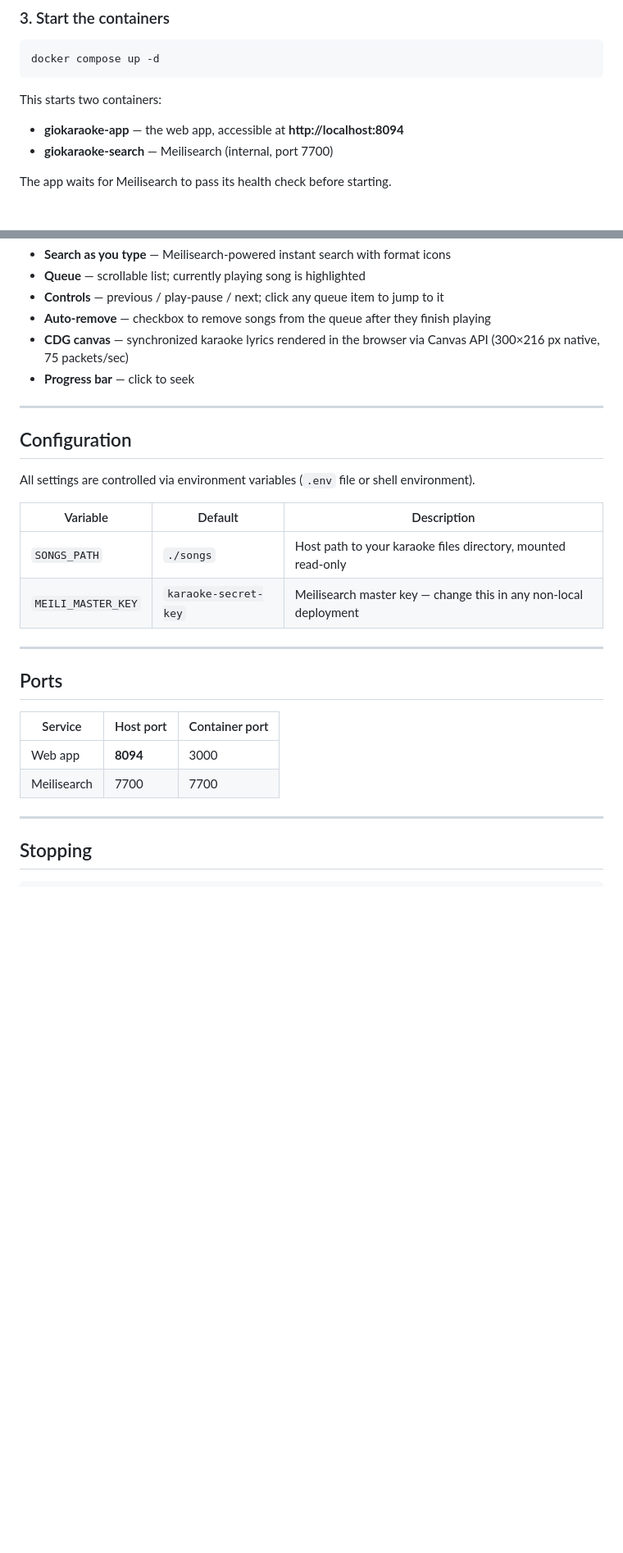
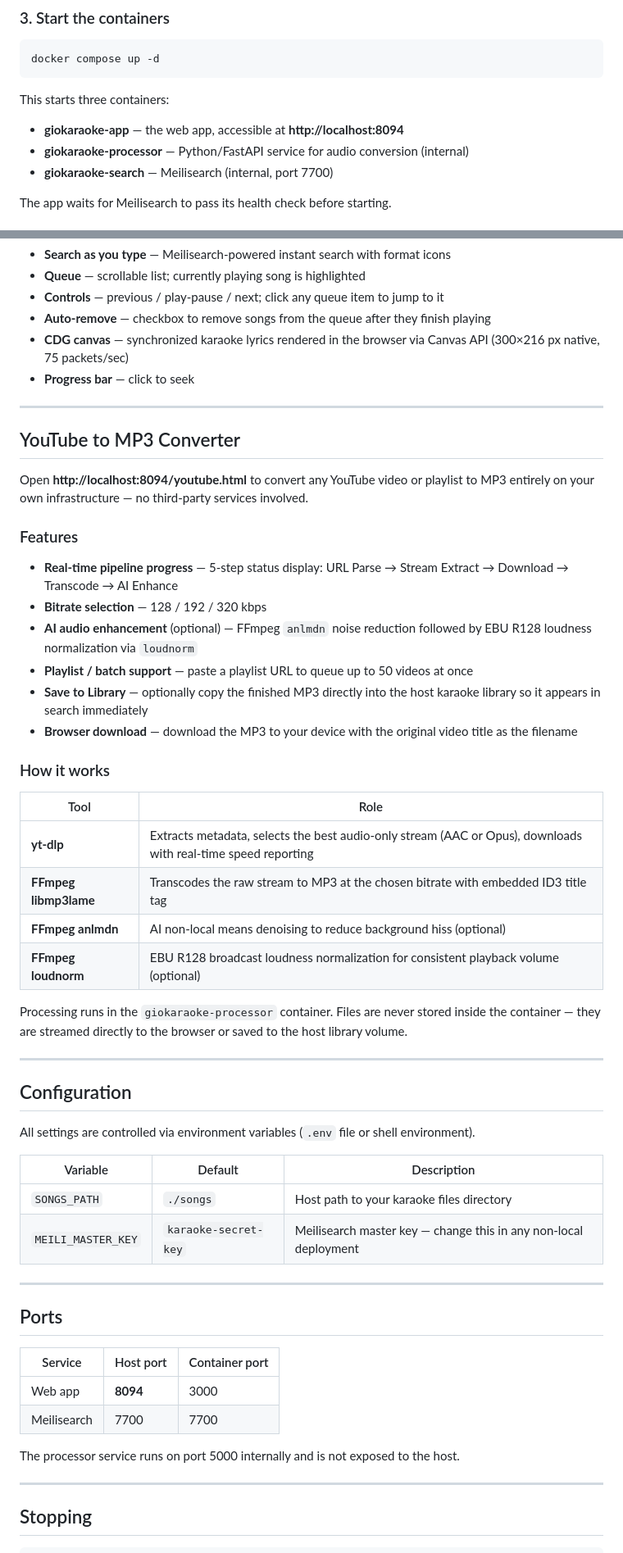
Before and after one commit to giochajon/gioKaraoke, a Markdown page: README.md, 2 parts joined by grey strips. Shown at 82% size. Drawn GitHub-style; blank space fills up the shorter version.

Commit message:
docs: update README for YouTube to MP3 converter feature
Documents the new youtube.html page, the processor container,
pipeline steps, tool stack (yt-dlp / FFmpeg), and updated
project structure and port table.

Co-Authored-By: Claude Sonnet 4.6 <noreply@anthropic.com>

````diff
--- a/README.md
+++ b/README.md
@@ -41,8 +41,9 @@ If `SONGS_PATH` is not set, the stack defaults to the empty `./songs/` directory
 docker compose up -d
 ```
 
-This starts two containers:
+This starts three containers:
 - **giokaraoke-app** — the web app, accessible at **http://localhost:8094**
+- **giokaraoke-processor** — Python/FastAPI service for audio conversion (internal)
 - **giokaraoke-search** — Meilisearch (internal, port 7700)
 
 The app waits for Meilisearch to pass its health check before starting.
@@ -83,13 +84,39 @@ MP3+CDG pairs are matched by sharing the same base filename in the same director
 
 ---
 
+## YouTube to MP3 Converter
+
+Open **http://localhost:8094/youtube.html** to convert any YouTube video or playlist to MP3 entirely on your own infrastructure — no third-party services involved.
+
+### Features
+
+- **Real-time pipeline progress** — 5-step status display: URL Parse → Stream Extract → Download → Transcode → AI Enhance
+- **Bitrate selection** — 128 / 192 / 320 kbps
+- **AI audio enhancement** (optional) — FFmpeg `anlmdn` noise reduction followed by EBU R128 loudness normalization via `loudnorm`
+- **Playlist / batch support** — paste a playlist URL to queue up to 50 videos at once
+- **Save to Library** — optionally copy the finished MP3 directly into the host karaoke library so it appears in search immediately
+- **Browser download** — download the MP3 to your device with the original video title as the filename
+
+### How it works
+
+| Tool | Role |
+|------|------|
+| **yt-dlp** | Extracts metadata, selects the best audio-only stream (AAC or Opus), downloads with real-time speed reporting |
+| **FFmpeg libmp3lame** | Transcodes the raw stream to MP3 at the chosen bitrate with embedded ID3 title tag |
+| **FFmpeg anlmdn** | AI non-local means denoising to reduce background hiss (optional) |
+| **FFmpeg loudnorm** | EBU R128 broadcast loudness normalization for consistent playback volume (optional) |
+
+Processing runs in the `giokaraoke-processor` container. Files are never stored inside the container — they are streamed directly to the browser or saved to the host library volume.
+
+---
+
 ## Configuration
 
 All settings are controlled via environment variables (`.env` file or shell environment).
 
 | Variable | Default | Description |
 |----------|---------|-------------|
-| `SONGS_PATH` | `./songs` | Host path to your karaoke files directory, mounted read-only |
+| `SONGS_PATH` | `./songs` | Host path to your karaoke files directory |
 | `MEILI_MASTER_KEY` | `karaoke-secret-key` | Meilisearch master key — change this in any non-local deployment |
 
 ---
@@ -100,6 +127,8 @@ All settings are controlled via environment variables (`.env` file or shell envi
 |---------|-----------|----------------|
 | Web app | **8094** | 3000 |
 | Meilisearch | 7700 | 7700 |
+
+The processor service runs on port 5000 internally and is not exposed to the host.
 
 ---
 
````
Also changed, not shown: other parts of README.md (+11 -3 lines).
